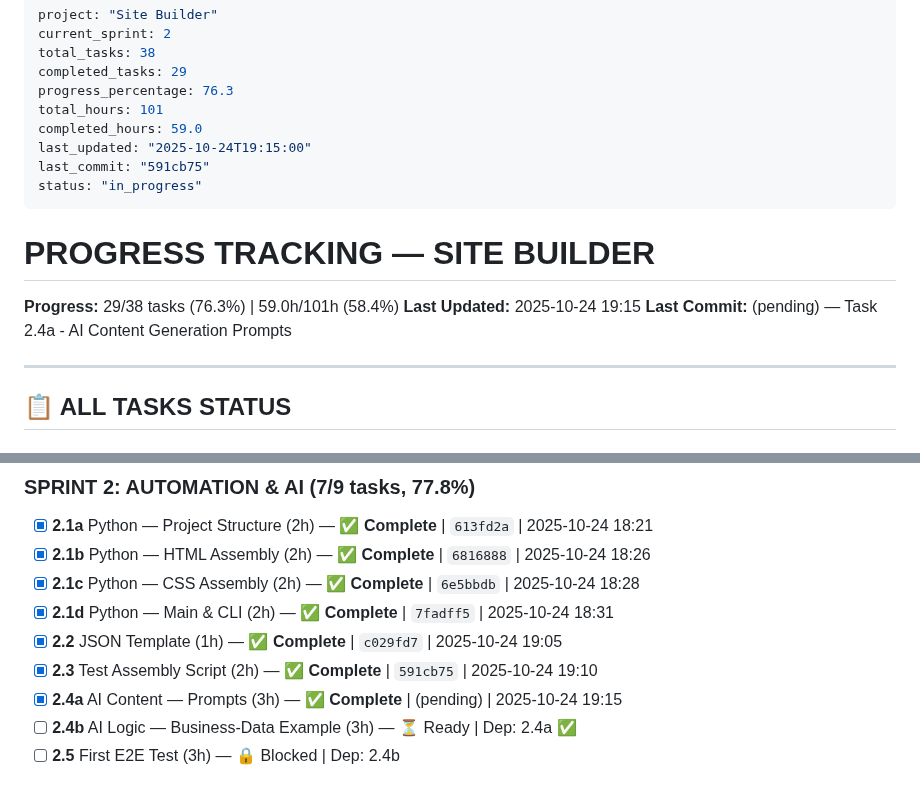
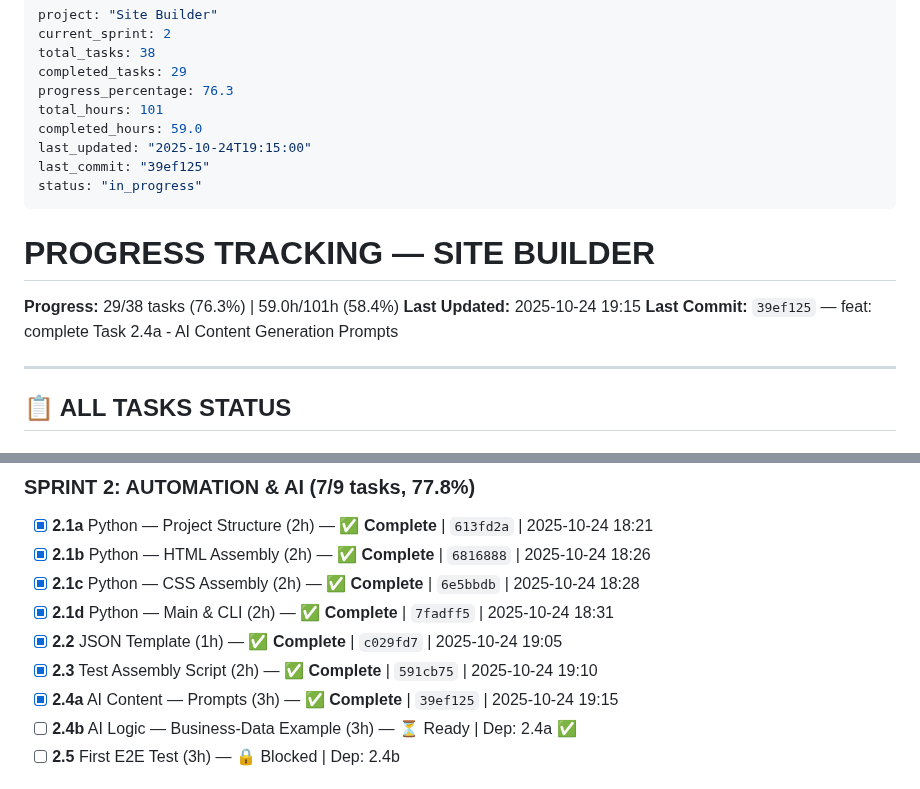
Before and after one commit to AndreyTsibin/site-builder-system, a Markdown page: PROGRESS.md, 2 parts joined by grey strips. Rendered like a GitHub page.

Commit message:
chore: update PROGRESS.md - Task 2.4a complete, 29/38 tasks (76.3%)

```diff
--- a/PROGRESS.md
+++ b/PROGRESS.md
@@ -7,7 +7,7 @@ progress_percentage: 76.3
 total_hours: 101
 completed_hours: 59.0
 last_updated: "2025-10-24T19:15:00"
-last_commit: "591cb75"
+last_commit: "39ef125"
 status: "in_progress"
 ---
 
@@ -15,7 +15,7 @@ status: "in_progress"
 
 **Progress:** 29/38 tasks (76.3%) | 59.0h/101h (58.4%)
 **Last Updated:** 2025-10-24 19:15
-**Last Commit:** (pending) — Task 2.4a - AI Content Generation Prompts
+**Last Commit:** `39ef125` — feat: complete Task 2.4a - AI Content Generation Prompts
 
 ---
 
@@ -57,7 +57,7 @@ status: "in_progress"
 - [x] **2.1d** Python — Main & CLI (2h) — ✅ **Complete** | `7fadff5` | 2025-10-24 18:31
 - [x] **2.2** JSON Template (1h) — ✅ **Complete** | `c029fd7` | 2025-10-24 19:05
 - [x] **2.3** Test Assembly Script (2h) — ✅ **Complete** | `591cb75` | 2025-10-24 19:10
-- [x] **2.4a** AI Content — Prompts (3h) — ✅ **Complete** | (pending) | 2025-10-24 19:15
+- [x] **2.4a** AI Content — Prompts (3h) — ✅ **Complete** | `39ef125` | 2025-10-24 19:15
 - [ ] **2.4b** AI Logic — Business-Data Example (3h) — ⏳ Ready | Dep: 2.4a ✅
 - [ ] **2.5** First E2E Test (3h) — 🔒 Blocked | Dep: 2.4b
 
```
